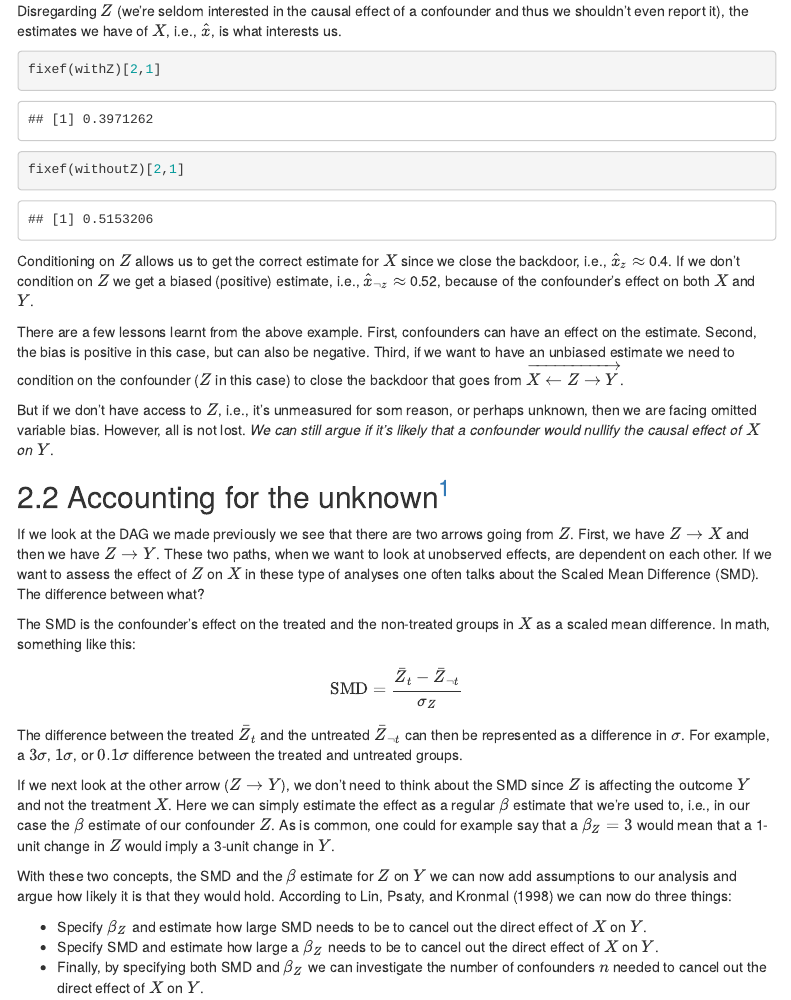
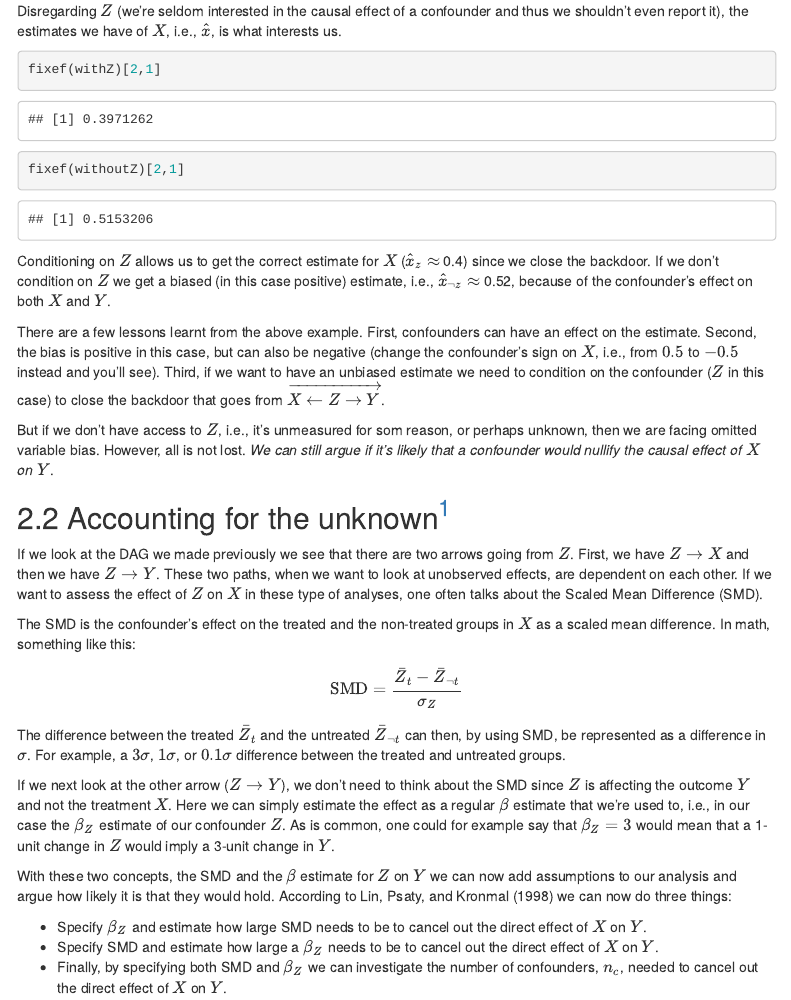
Before and after one commit to torkar/confounders, an R Markdown document (rmd/index.rmd): the page in a window 1100 px wide, from 2690 px down. The pictures show the output file rmd/index.html that the author committed with the source, opened offline; menus at the side of the page are left out.

Commit message:
* cleanup

````diff
--- a/rmd/index.rmd
+++ b/rmd/index.rmd
@@ -104,29 +104,29 @@ fixef(withZ)[2,1]
 fixef(withoutZ)[2,1]
 ```
 
-Conditioning on $Z$ allows us to get the correct estimate for $X$ since we close the backdoor, i.e., $\hat{x}_z \approx$ `r round(fixef(withZ)[2,1], 2)`. If we don't condition on $Z$ we get a biased (positive) estimate, i.e., $\hat{x}_{\neg z} \approx$ `r round(fixef(withoutZ)[2,1], 2)`, because of the confounder's effect on both $X$ and $Y$.
+Conditioning on $Z$ allows us to get the correct estimate for $X$ ($\hat{x}_z \approx$ `r round(fixef(withZ)[2,1], 2)`) since we close the backdoor. If we don't condition on $Z$ we get a biased (in this case positive) estimate, i.e., $\hat{x}_{\neg z} \approx$ `r round(fixef(withoutZ)[2,1], 2)`, because of the confounder's effect on both $X$ and $Y$.
 
-There are a few lessons learnt from the above example. First, confounders can have an effect on the estimate. Second, the bias is positive in this case, but can also be negative (change the confounders effect on $X$, i.e., $0.5$ to $-0.5$ instead and you'll see). Third, if we want to have an unbiased estimate we need to condition on the confounder ($Z$ in this case) to close the backdoor that goes from $\overrightarrow{X \leftarrow Z \rightarrow Y}$.
+There are a few lessons learnt from the above example. First, confounders can have an effect on the estimate. Second, the bias is positive in this case, but can also be negative (change the confounder's sign on $X$, i.e., from $0.5$ to $-0.5$ instead and you'll see). Third, if we want to have an unbiased estimate we need to condition on the confounder ($Z$ in this case) to close the backdoor that goes from $\overrightarrow{X \leftarrow Z \rightarrow Y}$.
 
 But if we don't have access to $Z$, i.e., it's unmeasured for som reason, or perhaps unknown, then we are facing omitted variable bias. However, all is not lost. *We can still argue if it's likely that a confounder would nullify the causal effect of $X$ on $Y$*.
 
 ## Accounting for the unknown^[A more involved example can be found at https://evalf21.classes.andrewheiss.com/example/confounding-sensitivity/#you-can-never-close-every-backdoor-without-an-experiment]
 
-If we look at the DAG we made previously we see that there are two arrows going from $Z$. First, we have $Z \rightarrow X$ and then we have $Z \rightarrow Y$. These two paths, when we want to look at unobserved effects, are dependent on each other. If we want to assess the effect of $Z$ on $X$ in these type of analyses one often talks about the Scaled Mean Difference (SMD). The difference between what?
+If we look at the DAG we made previously we see that there are two arrows going from $Z$. First, we have $Z \rightarrow X$ and then we have $Z \rightarrow Y$. These two paths, when we want to look at unobserved effects, are dependent on each other. If we want to assess the effect of $Z$ on $X$ in these type of analyses, one often talks about the Scaled Mean Difference (SMD).
 
 The SMD is the confounder's effect on the treated and the non-treated groups in $X$ as a scaled mean difference. In math, something like this:
 
 $$\mathrm{SMD} = \frac{\bar{Z}_t - \bar{Z}_{\neg t}}{\sigma_Z}$$
 
-The difference between the treated $\bar{Z}_t$ and the untreated $\bar{Z}_{\neg t}$ can then be represented as a difference in $\sigma$. For example, a $3\sigma$, $1\sigma$, or $0.1\sigma$ difference between the treated and untreated groups.
+The difference between the treated $\bar{Z}_t$ and the untreated $\bar{Z}_{\neg t}$ can then, by using SMD, be represented as a difference in $\sigma$. For example, a $3\sigma$, $1\sigma$, or $0.1\sigma$ difference between the treated and untreated groups.
 
-If we next look at the other arrow ($Z \rightarrow Y$), we don't need to think about the SMD since $Z$ is affecting the outcome $Y$ and not the treatment $X$. Here we can simply estimate the effect as a regular $\beta$ estimate that we're used to, i.e., in our case the $\beta$ estimate of our confounder $Z$. As is common, one could for example say that a $\beta_Z = 3$ would mean that a 1-unit change in $Z$ would imply a 3-unit change in $Y$.
+If we next look at the other arrow ($Z \rightarrow Y$), we don't need to think about the SMD since $Z$ is affecting the outcome $Y$ and not the treatment $X$. Here we can simply estimate the effect as a regular $\beta$ estimate that we're used to, i.e., in our case the $\beta_Z$ estimate of our confounder $Z$. As is common, one could for example say that $\beta_Z = 3$ would mean that a 1-unit change in $Z$ would imply a 3-unit change in $Y$.
 
 With these two concepts, the SMD and the $\beta$ estimate for $Z$ on $Y$ we can now add assumptions to our analysis and argue how likely it is that they would hold. According to @linPK98sens we can now do three things:
 
 * Specify $\beta_Z$ and estimate how large SMD needs to be to cancel out the direct effect of $X$ on $Y$.
 * Specify SMD and estimate how large a $\beta_Z$ needs to be to cancel out the direct effect of $X$ on $Y$.
-* Finally, by specifying both SMD and $\beta_Z$ we can investigate the number of confounders $n$ needed to cancel out the direct effect of $X$ on $Y$.
+* Finally, by specifying both SMD and $\beta_Z$ we can investigate the number of confounders, $n_c$, needed to cancel out the direct effect of $X$ on $Y$.
 
 ### Assumptions concerning $\beta_Z$
 If we continue using the analysis we did initially we can collect the true effect that was estimated (which we know was $0.4$) and assume $\beta_Z = 1.5$, i.e., a 1-unit change in $Z$ would imply a 1.5-unit change in $Y$:
````
Also changed, not shown: rmd/index.html, rmd/index.rmd (4 more changed lines).
